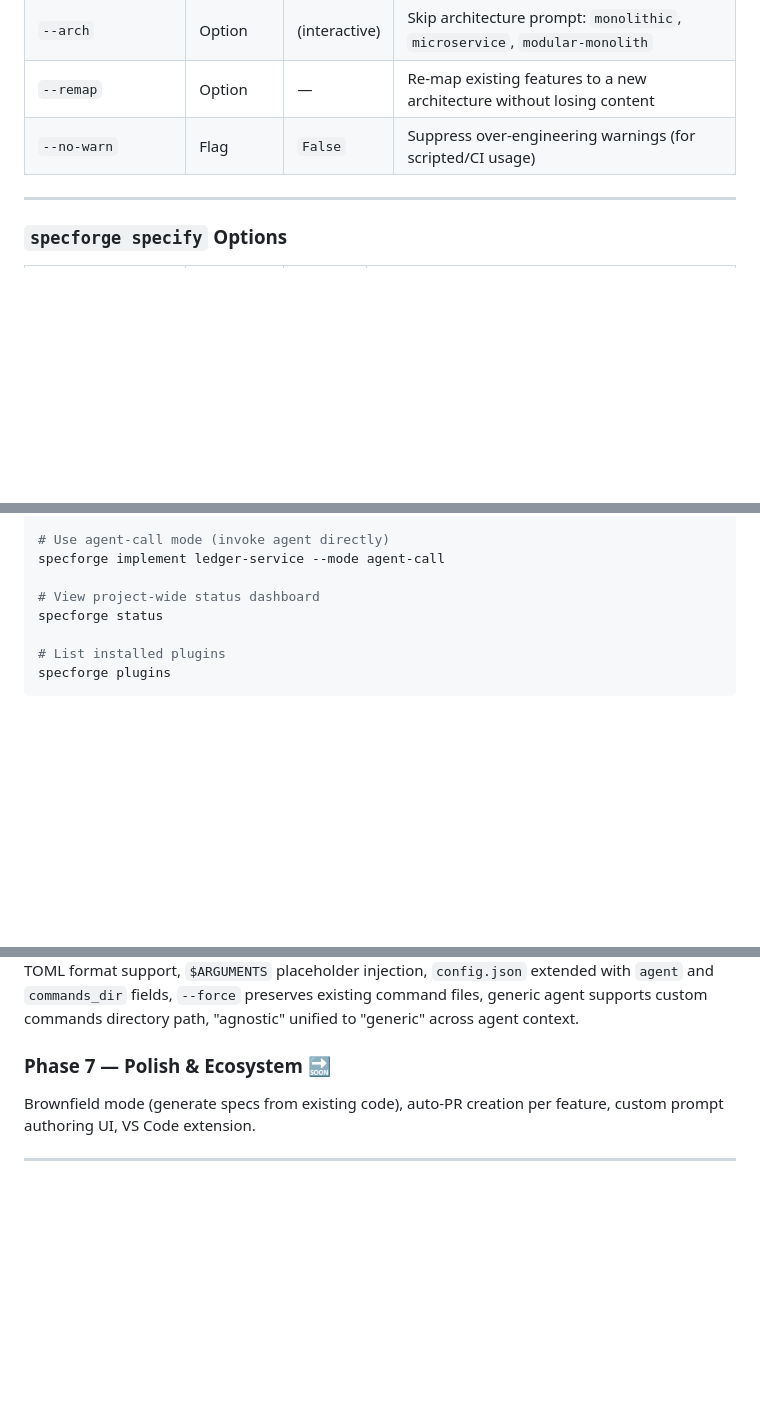
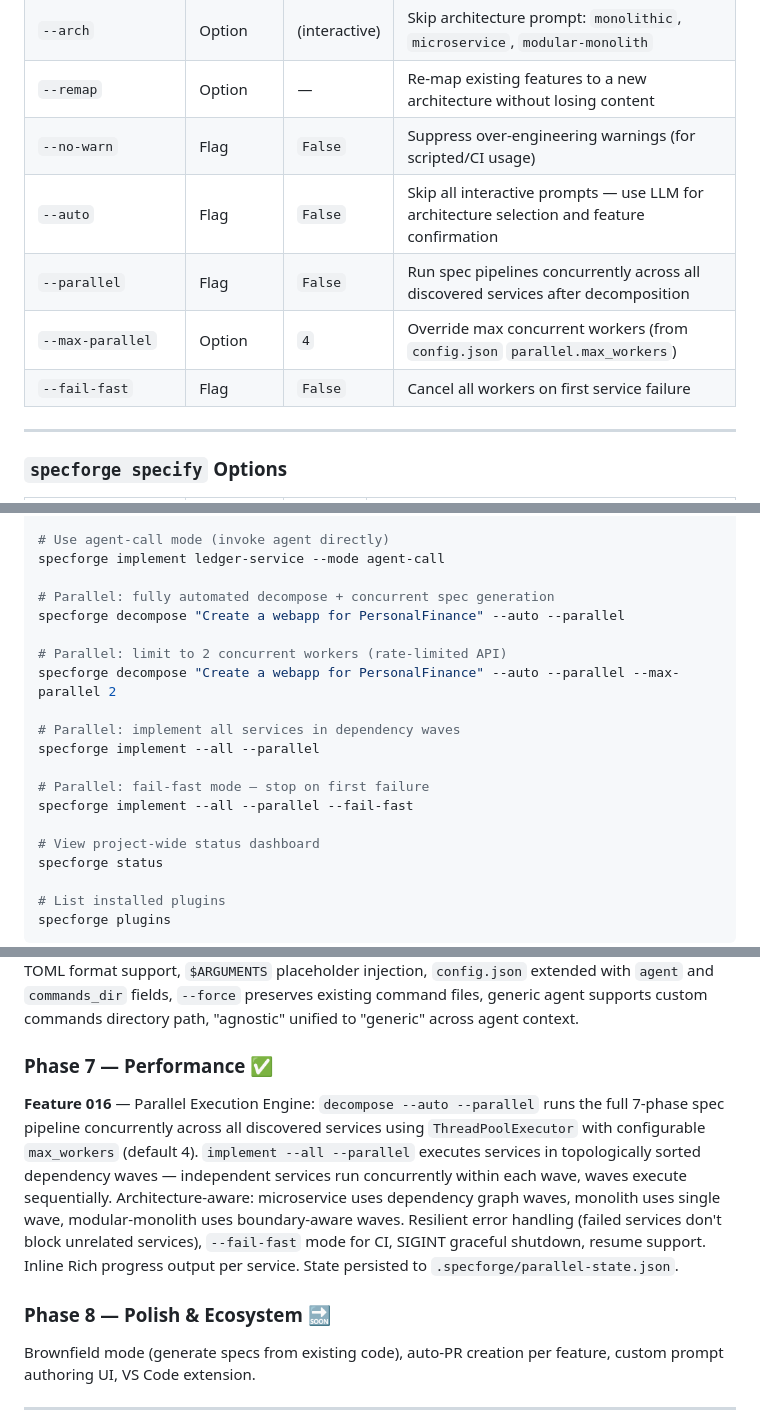
Before and after one commit to Nandakumar333/SpecForge, a Markdown page: README.md, 3 parts joined by grey strips. GitHub-like rendering; blank space fills up the shorter version.

```diff
--- a/README.md
+++ b/README.md
@@ -355,6 +358,10 @@ SpecForge supports **25+ AI agents** with automatic command directory generation
 | `--arch` | Option | (interactive) | Skip architecture prompt: `monolithic`, `microservice`, `modular-monolith` |
 | `--remap` | Option | — | Re-map existing features to a new architecture without losing content |
 | `--no-warn` | Flag | `False` | Suppress over-engineering warnings (for scripted/CI usage) |
+| `--auto` | Flag | `False` | Skip all interactive prompts — use LLM for architecture selection and feature confirmation |
+| `--parallel` | Flag | `False` | Run spec pipelines concurrently across all discovered services after decomposition |
+| `--max-parallel` | Option | `4` | Override max concurrent workers (from `config.json` `parallel.max_workers`) |
+| `--fail-fast` | Flag | `False` | Cancel all workers on first service failure |
 
 ---
 
@@ -486,6 +496,18 @@ specforge implement ledger-service --resume
 # Use agent-call mode (invoke agent directly)
 specforge implement ledger-service --mode agent-call
 
+# Parallel: fully automated decompose + concurrent spec generation
+specforge decompose "Create a webapp for PersonalFinance" --auto --parallel
+
+# Parallel: limit to 2 concurrent workers (rate-limited API)
+specforge decompose "Create a webapp for PersonalFinance" --auto --parallel --max-parallel 2
+
+# Parallel: implement all services in dependency waves
+specforge implement --all --parallel
+
+# Parallel: fail-fast mode — stop on first failure
+specforge implement --all --parallel --fail-fast
+
 # View project-wide status dashboard
 specforge status
 
@@ -624,7 +652,10 @@ SpecForge is built incrementally across 6 phases.
 
 **Feature 014** — Interactive Model Selection & Commands Directory: Interactive `Rich.Prompt.ask()` agent selection during `specforge init` (25+ agents listed alphabetically, "generic" last), automatic `CommandRegistrar` that renders 8 Jinja2 command templates per pipeline stage into agent-native directories (`.claude/commands/`, `.github/prompts/`, `.gemini/commands/`, etc.), Markdown and TOML format support, `$ARGUMENTS` placeholder injection, `config.json` extended with `agent` and `commands_dir` fields, `--force` preserves existing command files, generic agent supports custom commands directory path, "agnostic" unified to "generic" across agent context.
 
-### Phase 7 — Polish & Ecosystem 🔜
+### Phase 7 — Performance ✅
+**Feature 016** — Parallel Execution Engine: `decompose --auto --parallel` runs the full 7-phase spec pipeline concurrently across all discovered services using `ThreadPoolExecutor` with configurable `max_workers` (default 4). `implement --all --parallel` executes services in topologically sorted dependency waves — independent services run concurrently within each wave, waves execute sequentially. Architecture-aware: microservice uses dependency graph waves, monolith uses single wave, modular-monolith uses boundary-aware waves. Resilient error handling (failed services don't block unrelated services), `--fail-fast` mode for CI, SIGINT graceful shutdown, resume support. Inline Rich progress output per service. State persisted to `.specforge/parallel-state.json`.
+
+### Phase 8 — Polish & Ecosystem 🔜
 Brownfield mode (generate specs from existing code), auto-PR creation per feature, custom prompt authoring UI, VS Code extension.
 
 ---
```
Also changed, not shown: other parts of README.md (+80 -2 lines).
